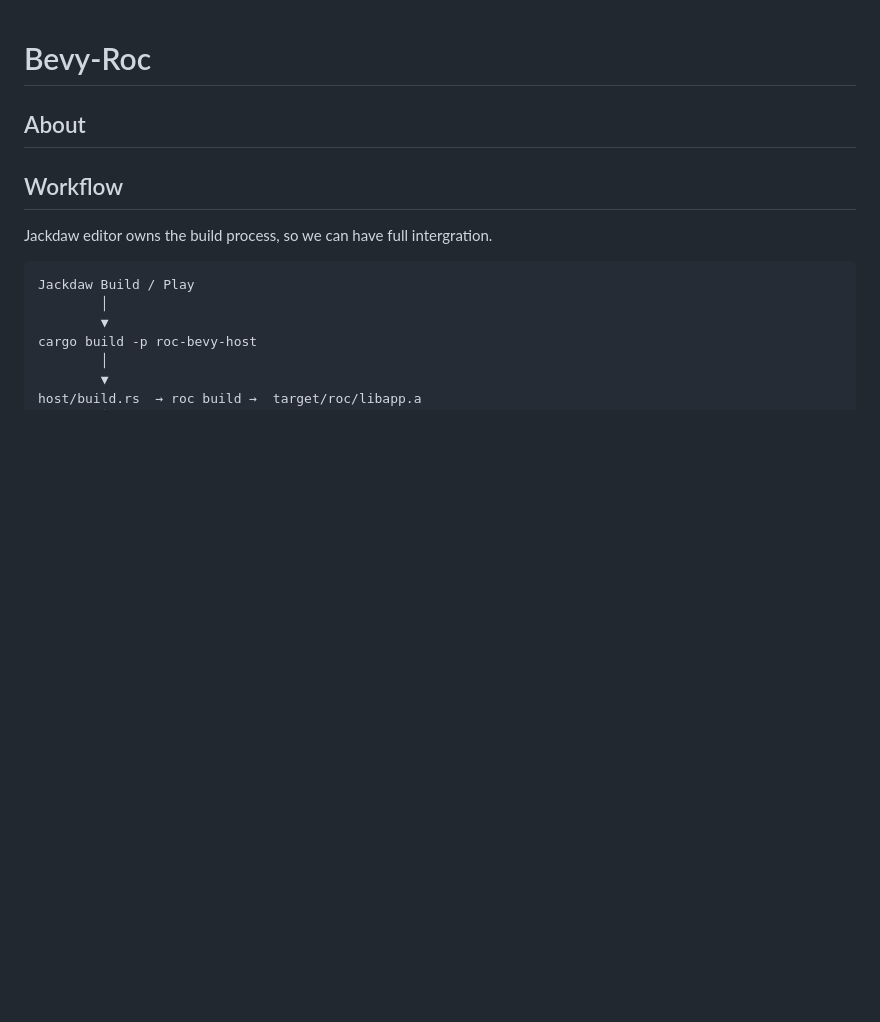
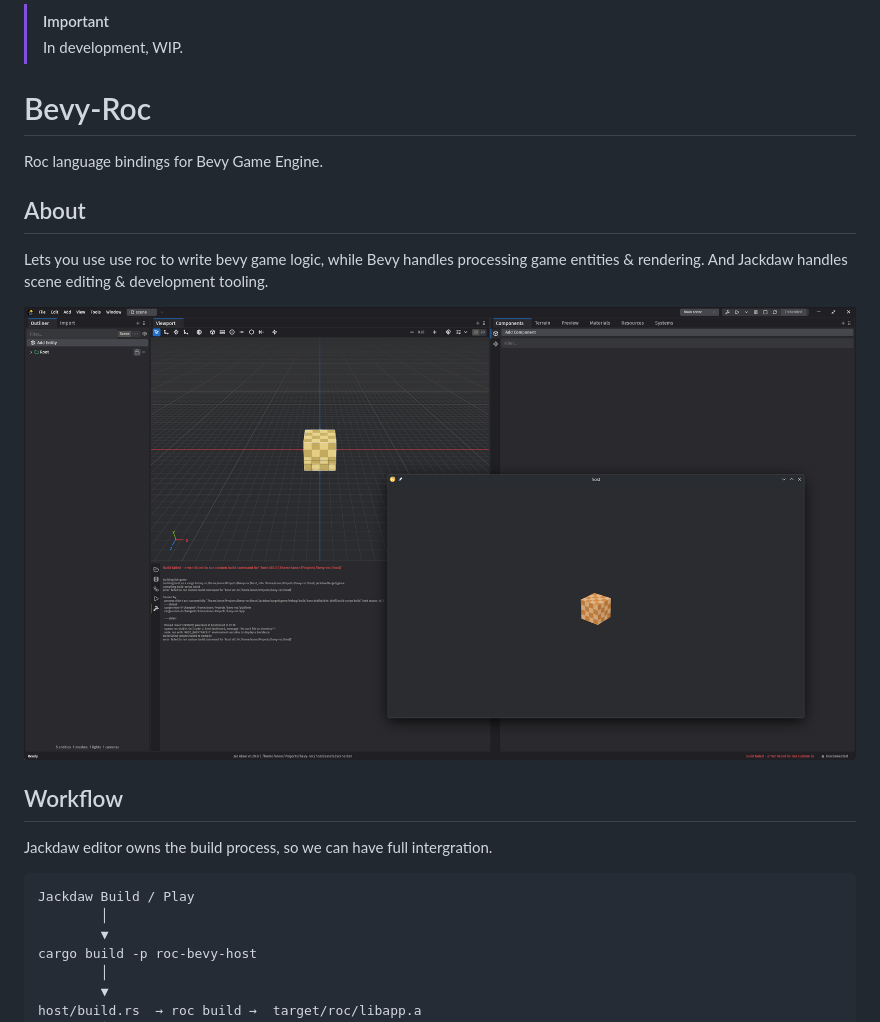
Before and after one commit to scottc/bevy-roc, a Markdown page: README.md, the part around the change. GitHub-like rendering; pictures changed too: brand/Screenshot_20261104_011826.png (added); blank space fills up the shorter version.

Commit message:
Add Screenshot

```diff
--- a/README.md
+++ b/README.md
@@ -1,6 +1,15 @@
+> [!IMPORTANT]
+> In development, WIP.
+
 # Bevy-Roc
 
+Roc language bindings for Bevy Game Engine.
+
 ## About
+
+Lets you use use roc to write bevy game logic, while Bevy handles processing game entities & rendering. And Jackdaw handles scene editing & development tooling.
+
+![Bevy-Roc Screenshot](brand/Screenshot_20261104_011826.png)
 
 ## Workflow
 
```
